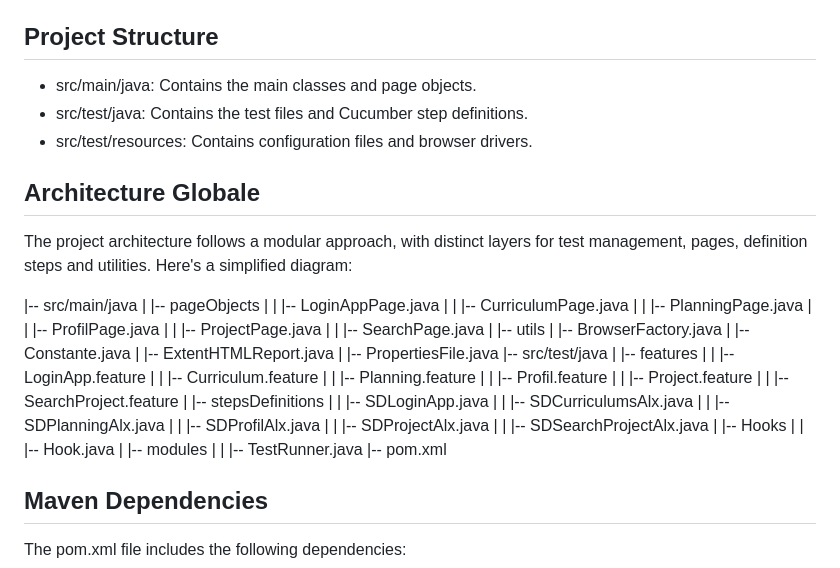
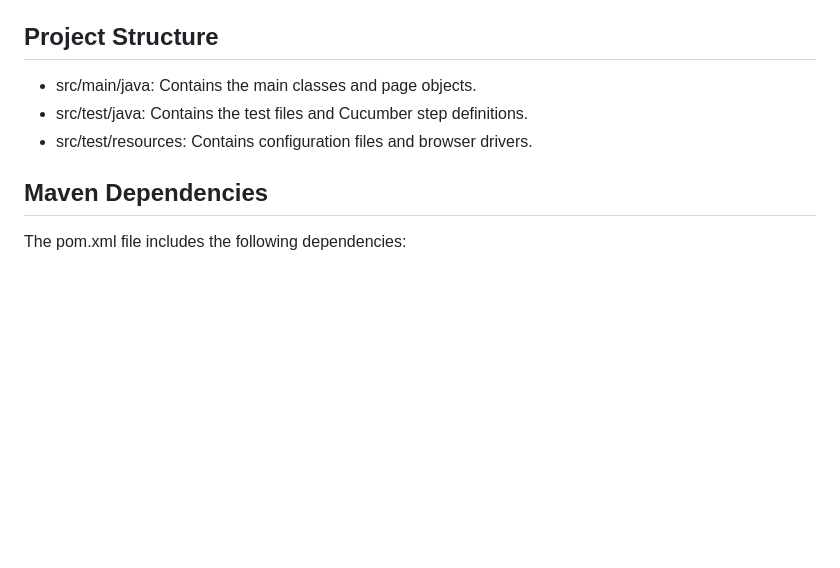
Before and after one commit to bartazouhair/Alx-FrameworkSeleniumAutomation, a Markdown page: README.md, the part around the change. Drawn GitHub-style; blank space fills up the shorter version.

```diff
--- a/README.md
+++ b/README.md
@@ -38,43 +38,6 @@ All the Best! Happy Testing :)
   - src/main/java: Contains the main classes and page objects.
   - src/test/java: Contains the test files and Cucumber step definitions.
   - src/test/resources: Contains configuration files and browser drivers.
-
-## Architecture Globale
-The project architecture follows a modular approach, with distinct layers for test management, pages, definition steps and utilities. Here's a simplified diagram:
-
-|-- src/main/java
-|   |-- pageObjects
-|   |   |-- LoginAppPage.java
-|   |   |-- CurriculumPage.java
-|   |   |-- PlanningPage.java
-|   |   |-- ProfilPage.java
-|   |   |-- ProjectPage.java
-|   |   |-- SearchPage.java
-|   |-- utils
-|       |-- BrowserFactory.java
-|       |-- Constante.java
-|       |-- ExtentHTMLReport.java
-|       |-- PropertiesFile.java
-|-- src/test/java
-|   |-- features
-|   |   |-- LoginApp.feature
-|   |   |-- Curriculum.feature
-|   |   |-- Planning.feature
-|   |   |-- Profil.feature
-|   |   |-- Project.feature
-|   |   |-- SearchProject.feature
-|   |-- stepsDefinitions
-|   |   |-- SDLoginApp.java
-|   |   |-- SDCurriculumsAlx.java
-|   |   |-- SDPlanningAlx.java
-|   |   |-- SDProfilAlx.java
-|   |   |-- SDProjectAlx.java
-|   |   |-- SDSearchProjectAlx.java
-|   |-- Hooks
-|   |   |-- Hook.java
-|   |-- modules
-|   |   |-- TestRunner.java
-|-- pom.xml
 
 ## Maven Dependencies
 The pom.xml file includes the following dependencies:
```
